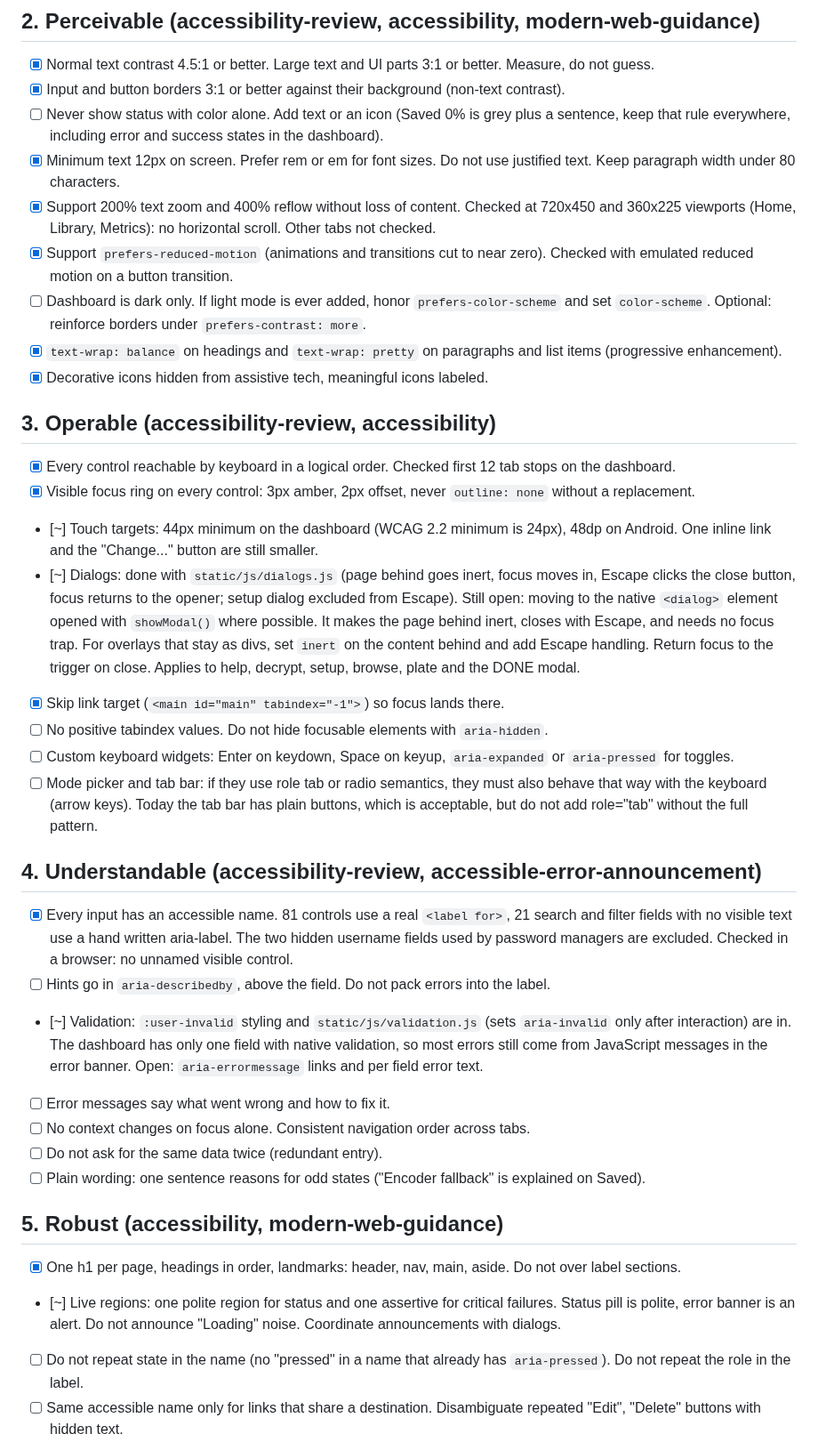
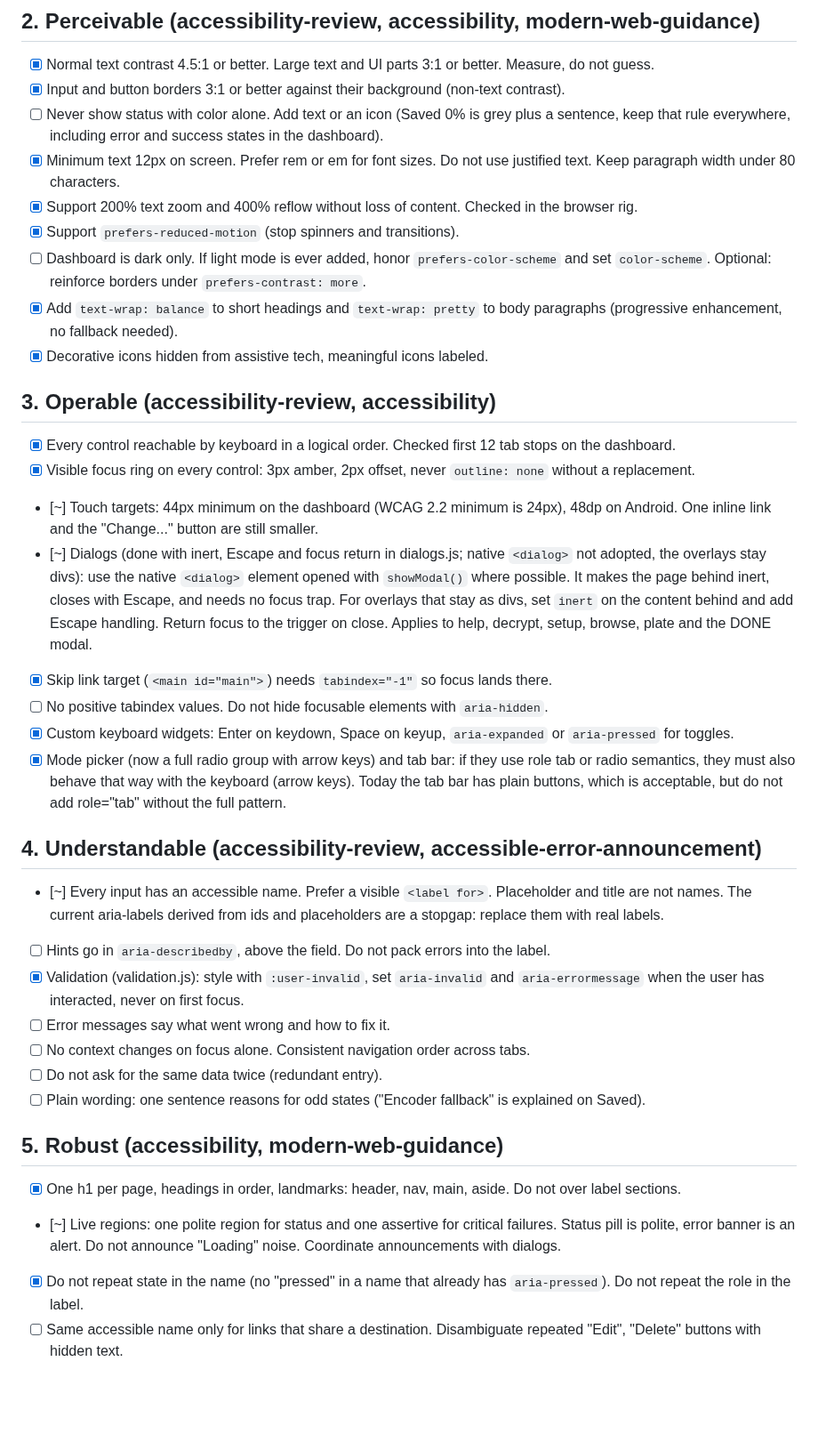
Before and after one commit to Blood-Dawn/Video-compression_2026, a Markdown page: docs/REDESIGN.md, the part around one of its changes. Shown at 89% size. GitHub-like rendering; blank space fills up the shorter version.

Commit message:
Update redesign checklist after Android pass
Co-Authored-By: Claude Sonnet 5.5 <noreply@anthropic.com>
Claude-Session: https://claude.ai/code/session_01SKsFF4SqR8qXhJuzsxmXjv

```diff
--- a/docs/REDESIGN.md
+++ b/docs/REDESIGN.md
@@ -22,10 +22,10 @@ Status key: [x] done and checked, [ ] open, [~] partly done.
 - [x] Input and button borders 3:1 or better against their background (non-text contrast).
 - [ ] Never show status with color alone. Add text or an icon (Saved 0% is grey plus a sentence, keep that rule everywhere, including error and success states in the dashboard).
 - [x] Minimum text 12px on screen. Prefer rem or em for font sizes. Do not use justified text. Keep paragraph width under 80 characters.
-- [x] Support 200% text zoom and 400% reflow without loss of content. Checked at 720x450 and 360x225 viewports (Home, Library, Metrics): no horizontal scroll. Other tabs not checked.
-- [x] Support `prefers-reduced-motion` (animations and transitions cut to near zero). Checked with emulated reduced motion on a button transition.
+- [x] Support 200% text zoom and 400% reflow without loss of content. Checked in the browser rig.
+- [x] Support `prefers-reduced-motion` (stop spinners and transitions).
 - [ ] Dashboard is dark only. If light mode is ever added, honor `prefers-color-scheme` and set `color-scheme`. Optional: reinforce borders under `prefers-contrast: more`.
-- [x] `text-wrap: balance` on headings and `text-wrap: pretty` on paragraphs and list items (progressive enhancement).
+- [x] Add `text-wrap: balance` to short headings and `text-wrap: pretty` to body paragraphs (progressive enhancement, no fallback needed).
 - [x] Decorative icons hidden from assistive tech, meaningful icons labeled.
 
 ## 3. Operable (accessibility-review, accessibility)
@@ -33,17 +33,17 @@ Status key: [x] done and checked, [ ] open, [~] partly done.
 - [x] Every control reachable by keyboard in a logical order. Checked first 12 tab stops on the dashboard.
 - [x] Visible focus ring on every control: 3px amber, 2px offset, never `outline: none` without a replacement.
 - [~] Touch targets: 44px minimum on the dashboard (WCAG 2.2 minimum is 24px), 48dp on Android. One inline link and the "Change..." button are still smaller.
-- [~] Dialogs: done with `static/js/dialogs.js` (page behind goes inert, focus moves in, Escape clicks the close button, focus returns to the opener; setup dialog excluded from Escape). Still open: moving to the native `<dialog>` element opened with `showModal()` where possible. It makes the page behind inert, closes with Escape, and needs no focus trap. For overlays that stay as divs, set `inert` on the content behind and add Escape handling. Return focus to the trigger on close. Applies to help, decrypt, setup, browse, plate and the DONE modal.
-- [x] Skip link target (`<main id="main" tabindex="-1">`) so focus lands there.
+- [~] Dialogs (done with inert, Escape and focus return in dialogs.js; native `<dialog>` not adopted, the overlays stay divs): use the native `<dialog>` element opened with `showModal()` where possible. It makes the page behind inert, closes with Escape, and needs no focus trap. For overlays that stay as divs, set `inert` on the content behind and add Escape handling. Return focus to the trigger on close. Applies to help, decrypt, setup, browse, plate and the DONE modal.
+- [x] Skip link target (`<main id="main">`) needs `tabindex="-1"` so focus lands there.
 - [ ] No positive tabindex values. Do not hide focusable elements with `aria-hidden`.
-- [ ] Custom keyboard widgets: Enter on keydown, Space on keyup, `aria-expanded` or `aria-pressed` for toggles.
-- [ ] Mode picker and tab bar: if they use role tab or radio semantics, they must also behave that way with the keyboard (arrow keys). Today the tab bar has plain buttons, which is acceptable, but do not add role="tab" without the full pattern.
+- [x] Custom keyboard widgets: Enter on keydown, Space on keyup, `aria-expanded` or `aria-pressed` for toggles.
+- [x] Mode picker (now a full radio group with arrow keys) and tab bar: if they use role tab or radio semantics, they must also behave that way with the keyboard (arrow keys). Today the tab bar has plain buttons, which is acceptable, but do not add role="tab" without the full pattern.
 
 ## 4. Understandable (accessibility-review, accessible-error-announcement)
 
-- [x] Every input has an accessible name. 81 controls use a real `<label for>`, 21 search and filter fields with no visible text use a hand written aria-label. The two hidden username fields used by password managers are excluded. Checked in a browser: no unnamed visible control.
+- [~] Every input has an accessible name. Prefer a visible `<label for>`. Placeholder and title are not names. The current aria-labels derived from ids and placeholders are a stopgap: replace them with real labels.
 - [ ] Hints go in `aria-describedby`, above the field. Do not pack errors into the label.
-- [~] Validation: `:user-invalid` styling and `static/js/validation.js` (sets `aria-invalid` only after interaction) are in. The dashboard has only one field with native validation, so most errors still come from JavaScript messages in the error banner. Open: `aria-errormessage` links and per field error text.
+- [x] Validation (validation.js): style with `:user-invalid`, set `aria-invalid` and `aria-errormessage` when the user has interacted, never on first focus.
 - [ ] Error messages say what went wrong and how to fix it.
 - [ ] No context changes on focus alone. Consistent navigation order across tabs.
 - [ ] Do not ask for the same data twice (redundant entry).
@@ -53,5 +53,5 @@ Status key: [x] done and checked, [ ] open, [~] partly done.
 
 - [x] One h1 per page, headings in order, landmarks: header, nav, main, aside. Do not over label sections.
 - [~] Live regions: one polite region for status and one assertive for critical failures. Status pill is polite, error banner is an alert. Do not announce "Loading" noise. Coordinate announcements with dialogs.
-- [ ] Do not repeat state in the name (no "pressed" in a name that already has `aria-pressed`). Do not repeat the role in the label.
+- [x] Do not repeat state in the name (no "pressed" in a name that already has `aria-pressed`). Do not repeat the role in the label.
 - [ ] Same accessible name only for links that share a destination. Disambiguate repeated "Edit", "Delete" buttons with hidden text.
```
Also changed, not shown: other parts of docs/REDESIGN.md (+11 -6 lines).
